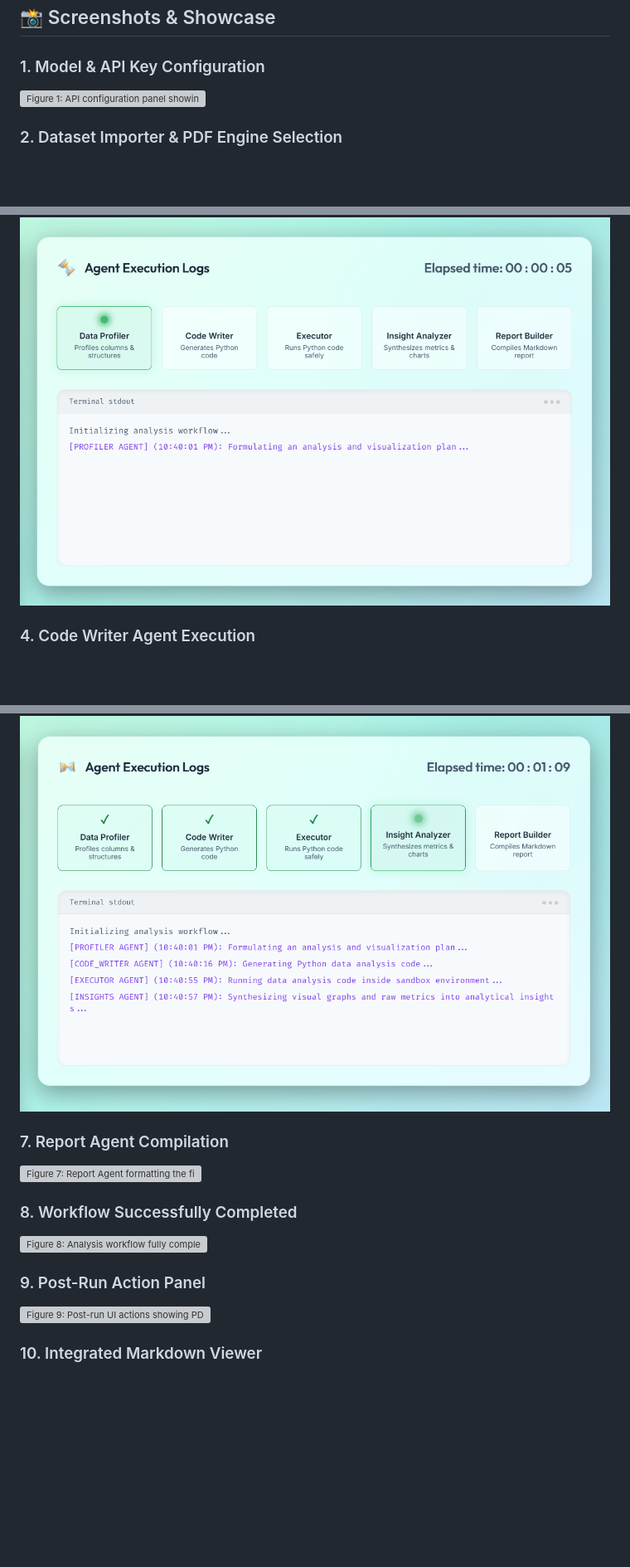
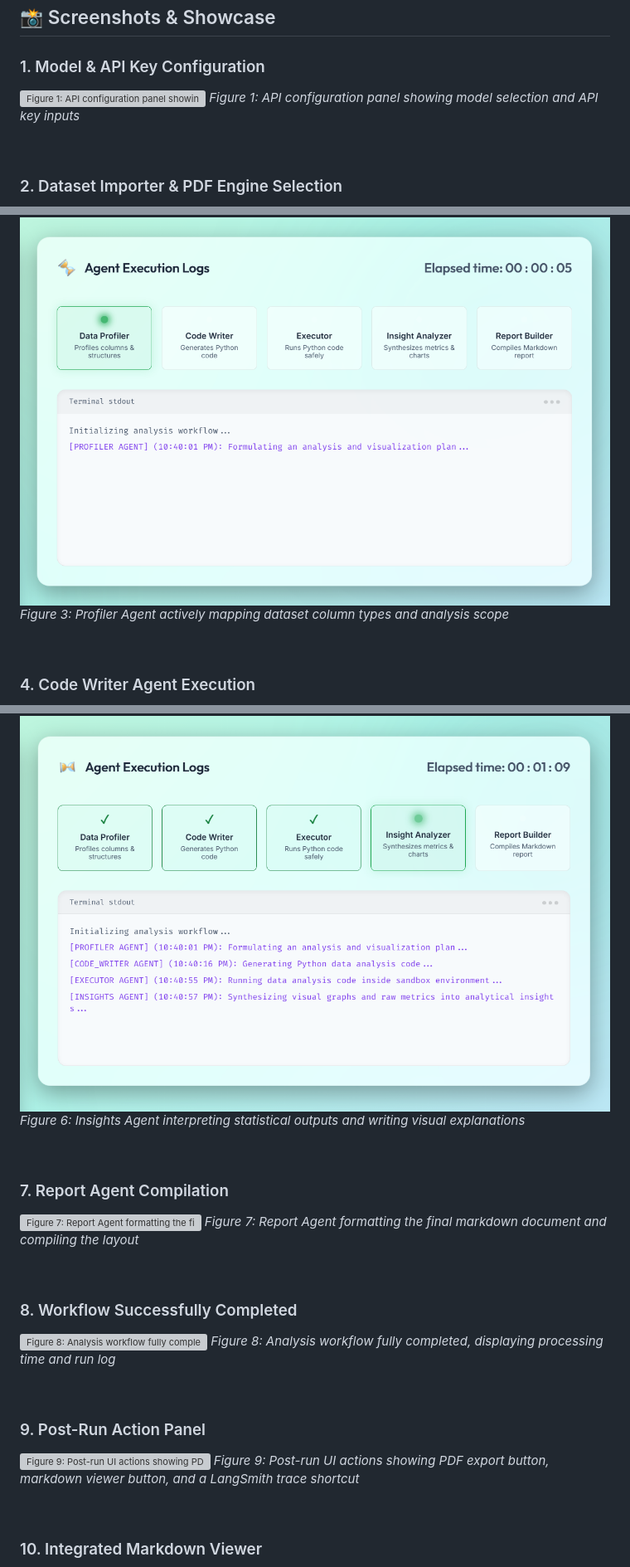
Before and after one commit to ThucDao/ai-multi-agent-data-analysis-app, a Markdown page: README.md, 3 parts joined by grey strips. Shown at 83% size. Rendered like a GitHub page; blank space fills up the shorter version; grey boxes are pictures that could not be loaded.

Commit message:
add captions for all screenshots in README

```diff
--- a/README.md
+++ b/README.md
@@ -8,6 +8,9 @@ A professional, self-contained desktop application that automates end-to-end dat
 
 ### 1. Model & API Key Configuration
 ![Figure 1: API configuration panel showing model selection and API key inputs](./screenshots/run%2045_paid%20tier_gemini%203.1%20pro_xhtml2pdf/01_Model_API.png)
+*Figure 1: API configuration panel showing model selection and API key inputs*
+
+<br>
 
 ### 2. Dataset Importer & PDF Engine Selection
 ![Figure 2: Selection of input CSV dataset, export directory, and PDF rendering engine choice](./screenshots/run%2045_paid%20tier_gemini%203.1%20pro_xhtml2pdf/02_Input_output_PDF_engine.png)
@@ -14,6 +20,9 @@ A professional, self-contained desktop application that automates end-to-end dat
 
 ### 3. Profiler Agent Execution
 ![Figure 3: Profiler Agent actively mapping dataset column types and analysis scope](./screenshots/run%2045_paid%20tier_gemini%203.1%20pro_xhtml2pdf/03_Agent_1.png)
+*Figure 3: Profiler Agent actively mapping dataset column types and analysis scope*
+
+<br>
 
 ### 4. Code Writer Agent Execution
 ![Figure 4: Code Writer Agent generating code for statistical computation and Matplotlib chart creation](./screenshots/run%2045_paid%20tier_gemini%203.1%20pro_xhtml2pdf/04_Agent_2.png)
@@ -23,15 +38,27 @@ A professional, self-contained desktop application that automates end-to-end dat
 
 ### 6. Insights Agent Data Interpretation
 ![Figure 6: Insights Agent interpreting statistical outputs and writing visual explanations](./screenshots/run%2045_paid%20tier_gemini%203.1%20pro_xhtml2pdf/06_Agent_4.png)
+*Figure 6: Insights Agent interpreting statistical outputs and writing visual explanations*
+
+<br>
 
 ### 7. Report Agent Compilation
 ![Figure 7: Report Agent formatting the final markdown document and compiling the layout](./screenshots/run%2045_paid%20tier_gemini%203.1%20pro_xhtml2pdf/07_Agent_5.png)
+*Figure 7: Report Agent formatting the final markdown document and compiling the layout*
+
+<br>
 
 ### 8. Workflow Successfully Completed
 ![Figure 8: Analysis workflow fully completed, displaying processing time and run log](./screenshots/run%2045_paid%20tier_gemini%203.1%20pro_xhtml2pdf/08_Workflow_completed.png)
+*Figure 8: Analysis workflow fully completed, displaying processing time and run log*
+
+<br>
 
 ### 9. Post-Run Action Panel
 ![Figure 9: Post-run UI actions showing PDF export button, markdown viewer button, and a LangSmith trace shortcut](./screenshots/run%2045_paid%20tier_gemini%203.1%20pro_xhtml2pdf/09_LangSmith_PDF_Markdown.png)
+*Figure 9: Post-run UI actions showing PDF export button, markdown viewer button, and a LangSmith trace shortcut*
+
+<br>
 
 ### 10. Integrated Markdown Viewer
 ![Figure 10: Integrated Markdown toggle viewer showing formatted document tables and text within the UI](./screenshots/run%2045_paid%20tier_gemini%203.1%20pro_xhtml2pdf/10_Markdown_report.png)
```
Also changed, not shown: other parts of README.md (+18 -0 lines).
